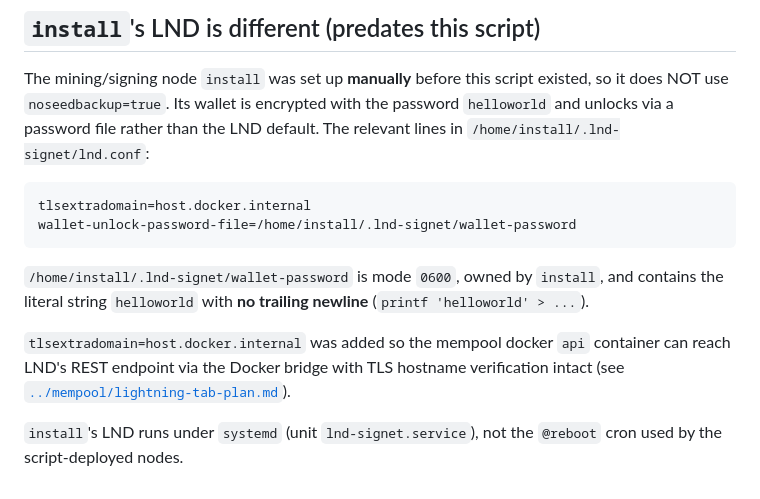
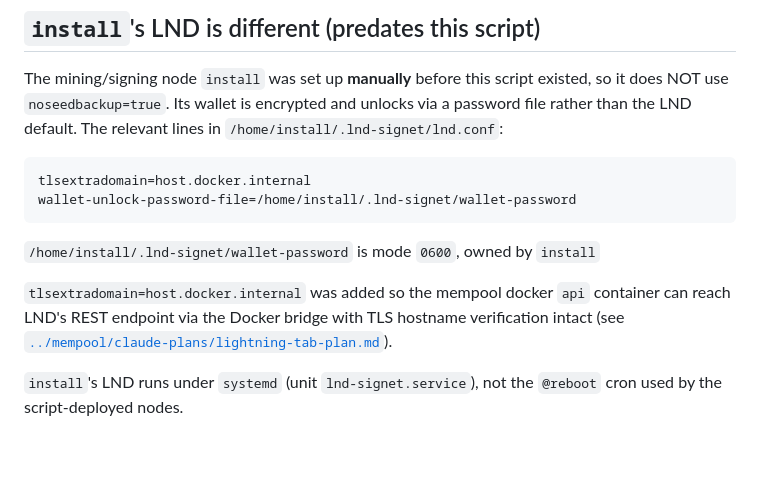
Before and after one commit to PlanB-Network/planb-signet-playground, a Markdown page: infrastructure/lnd/README.md, the part around the change. GitHub-like rendering; blank space fills up the shorter version.

````diff
--- a/infrastructure/lnd/README.md
+++ b/infrastructure/lnd/README.md
@@ -77,7 +77,7 @@ deployed.
 
 The mining/signing node `install` was set up **manually** before this
 script existed, so it does NOT use `noseedbackup=true`. Its wallet is
-encrypted with the password `helloworld` and unlocks via a password
+encrypted and unlocks via a password
 file rather than the LND default. The relevant lines in
 `/home/install/.lnd-signet/lnd.conf`:
 
@@ -87,13 +87,12 @@ wallet-unlock-password-file=/home/install/.lnd-signet/wallet-password
 ```
 
 `/home/install/.lnd-signet/wallet-password` is mode `0600`, owned by
-`install`, and contains the literal string `helloworld` with **no
-trailing newline** (`printf 'helloworld' > ...`).
+`install`
 
 `tlsextradomain=host.docker.internal` was added so the mempool docker
 `api` container can reach LND's REST endpoint via the Docker bridge with
 TLS hostname verification intact (see
-[`../mempool/lightning-tab-plan.md`](../mempool/lightning-tab-plan.md)).
+[`../mempool/claude-plans/lightning-tab-plan.md`](../mempool/claude-plans/lightning-tab-plan.md)).
 
 `install`'s LND runs under `systemd` (unit `lnd-signet.service`), not
 the `@reboot` cron used by the script-deployed nodes.
````
